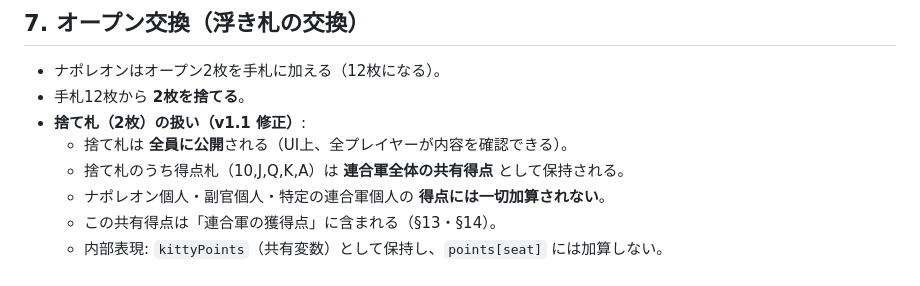
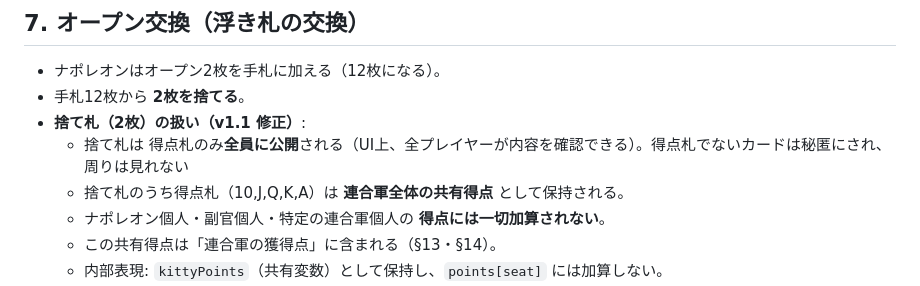
Before and after one commit to okey0226/napoleon, a Markdown page: Rule.md, the part around the change. Rendered like a GitHub page.

Commit message:
Clarify handling of discarded cards in rules
Updated rules regarding discarded cards to clarify that only scoring cards are revealed to all players, while non-scoring cards remain hidden.

```diff
--- a/Rule.md
+++ b/Rule.md
@@ -108,7 +108,7 @@ AI・開発者はこのファイルに記載のないルールを **勝手に追
 - ナポレオンはオープン2枚を手札に加える（12枚になる）。
 - 手札12枚から **2枚を捨てる**。
 - **捨て札（2枚）の扱い（v1.1 修正）**:
-  - 捨て札は **全員に公開**される（UI上、全プレイヤーが内容を確認できる）。
+  - 捨て札は 得点札のみ**全員に公開**される（UI上、全プレイヤーが内容を確認できる）。得点札でないカードは秘匿にされ、周りは見れない
   - 捨て札のうち得点札（10,J,Q,K,A）は **連合軍全体の共有得点** として保持される。
   - ナポレオン個人・副官個人・特定の連合軍個人の **得点には一切加算されない**。
   - この共有得点は「連合軍の獲得点」に含まれる（§13・§14）。
```
